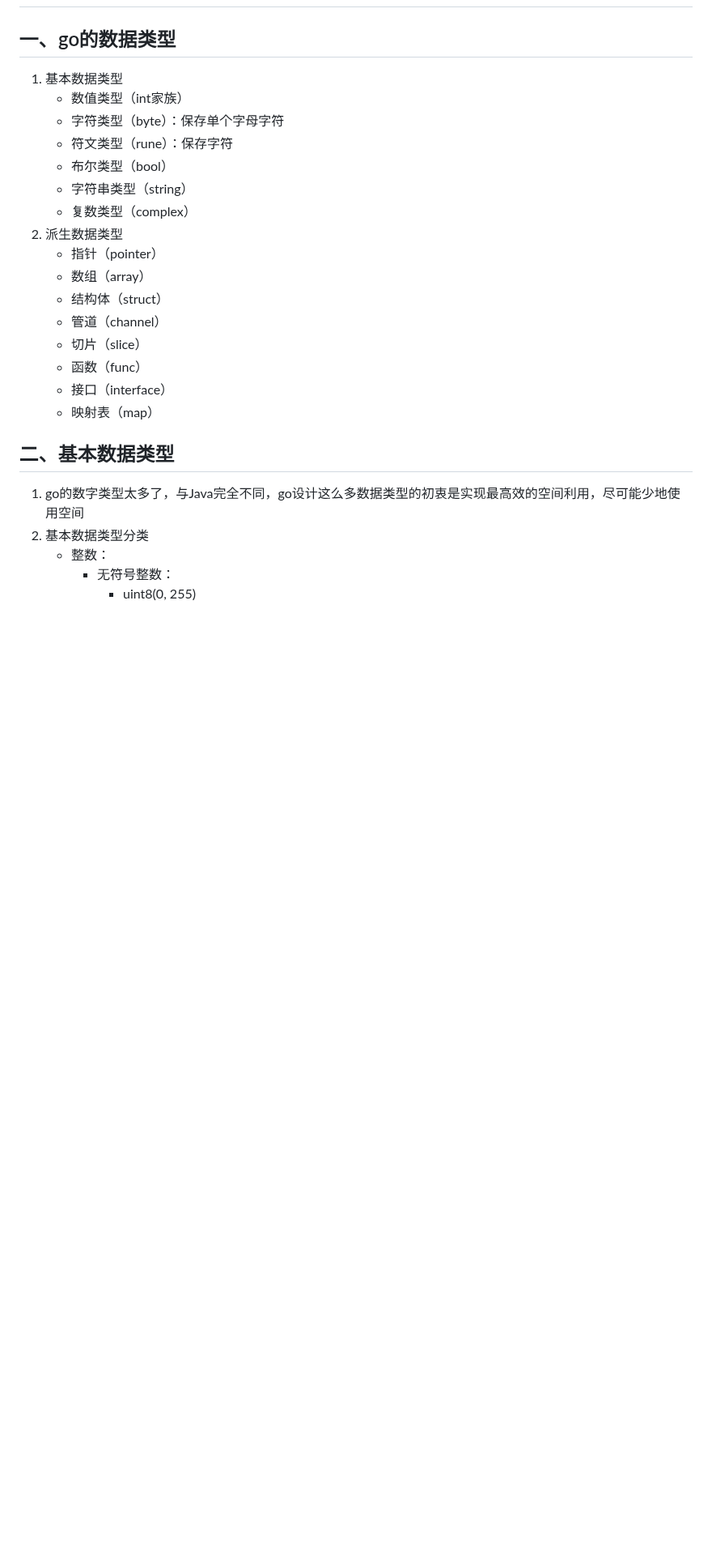
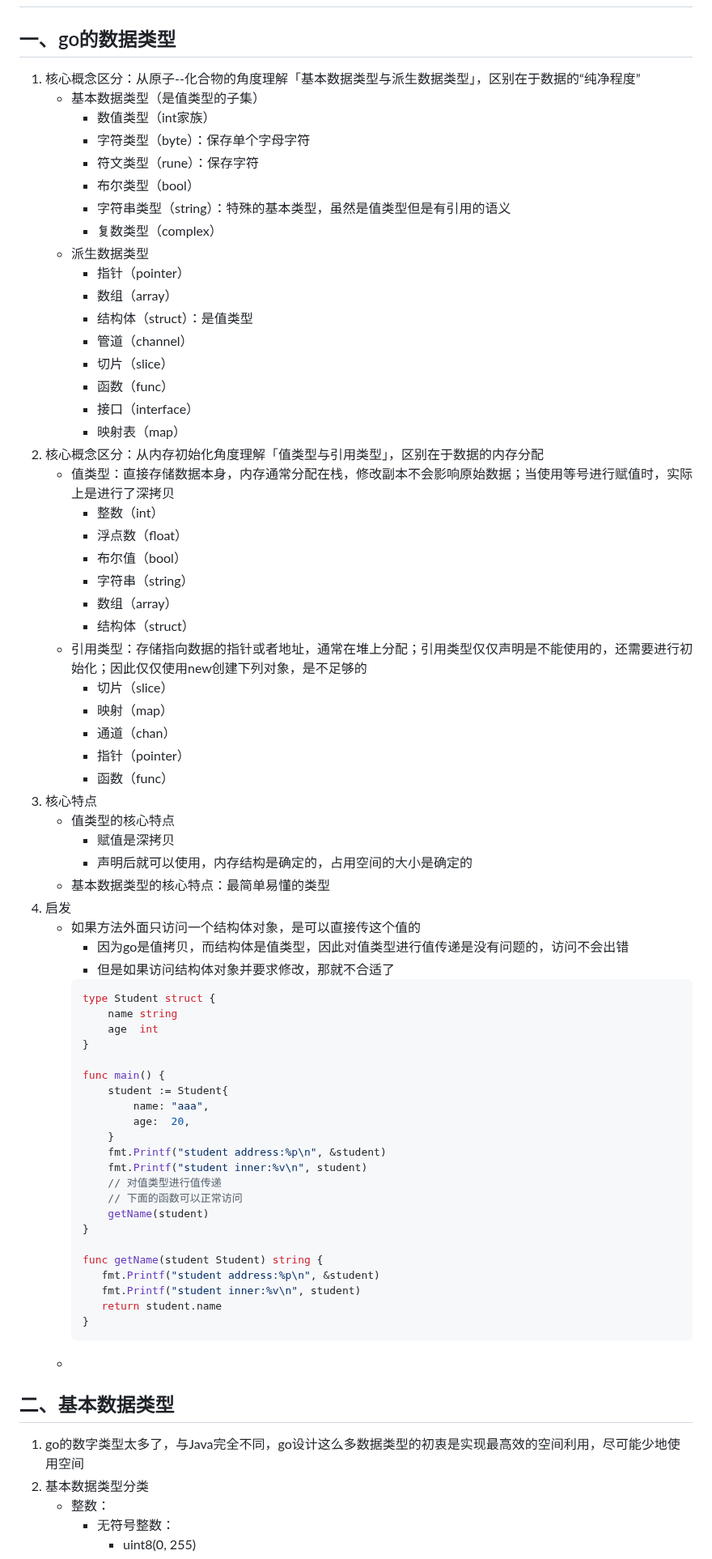
Before and after one commit to Antares-0/Technical_Document, a Markdown page: Go/3.Go算法题相关核心编程.MD, the part around one of its changes. Shown at 81% size. GitHub-like rendering; blank space fills up the shorter version.

````diff
--- a/Go/3.Go算法题相关核心编程.MD
+++ b/Go/3.Go算法题相关核心编程.MD
@@ -1,22 +1,71 @@
 # Go算法题相关核心编程
 
 ## 一、go的数据类型
-1. 基本数据类型
-   - 数值类型（int家族）
-   - 字符类型（byte）：保存单个字母字符
-   - 符文类型（rune）：保存字符
-   - 布尔类型（bool）
-   - 字符串类型（string）
-   - 复数类型（complex）
-2. 派生数据类型
-   - 指针（pointer）
-   - 数组（array）
-   - 结构体（struct）
-   - 管道（channel）
-   - 切片（slice）
-   - 函数（func）
-   - 接口（interface）
-   - 映射表（map）
+1. 核心概念区分：从原子--化合物的角度理解「基本数据类型与派生数据类型」，区别在于数据的“纯净程度”
+   - 基本数据类型（是值类型的子集）
+     - 数值类型（int家族）
+     - 字符类型（byte）：保存单个字母字符
+     - 符文类型（rune）：保存字符
+     - 布尔类型（bool）
+     - 字符串类型（string）：特殊的基本类型，虽然是值类型但是有引用的语义
+     - 复数类型（complex）
+   - 派生数据类型
+     - 指针（pointer）
+     - 数组（array）
+     - 结构体（struct）：是值类型
+     - 管道（channel）
+     - 切片（slice）
+     - 函数（func）
+     - 接口（interface）
+     - 映射表（map）
+2. 核心概念区分：从内存初始化角度理解「值类型与引用类型」，区别在于数据的内存分配
+   - 值类型：直接存储数据本身，内存通常分配在栈，修改副本不会影响原始数据；当使用等号进行赋值时，实际上是进行了深拷贝
+     - 整数（int）
+     - 浮点数（float）
+     - 布尔值（bool）
+     - 字符串（string）
+     - 数组（array）
+     - 结构体（struct）
+   - 引用类型：存储指向数据的指针或者地址，通常在堆上分配；引用类型仅仅声明是不能使用的，还需要进行初始化；因此仅仅使用new创建下列对象，是不足够的
+     - 切片（slice）
+     - 映射（map）
+     - 通道（chan）
+     - 指针（pointer）
+     - 函数（func）
+3. 核心特点
+   - 值类型的核心特点
+     - 赋值是深拷贝
+     - 声明后就可以使用，内存结构是确定的，占用空间的大小是确定的
+   - 基本数据类型的核心特点：最简单易懂的类型
+4. 启发
+   - 如果方法外面只访问一个结构体对象，是可以直接传这个值的
+     - 因为go是值拷贝，而结构体是值类型，因此对值类型进行值传递是没有问题的，访问不会出错
+     - 但是如果访问结构体对象并要求修改，那就不合适了
+     ```go
+     type Student struct {
+         name string
+         age  int
+     }
+
+     func main() {
+         student := Student{
+             name: "aaa",
+             age:  20,
+         }
+         fmt.Printf("student address:%p\n", &student)
+         fmt.Printf("student inner:%v\n", student)
+         // 对值类型进行值传递
+         // 下面的函数可以正常访问
+         getName(student)
+     }
+
+     func getName(student Student) string {
+        fmt.Printf("student address:%p\n", &student)
+        fmt.Printf("student inner:%v\n", student)
+     	return student.name
+     }
+     ```
+   -
 
 ## 二、基本数据类型
 1. go的数字类型太多了，与Java完全不同，go设计这么多数据类型的初衷是实现最高效的空间利用，尽可能少地使用空间
````
Also changed, not shown: other parts of Go/3.Go算法题相关核心编程.MD (+2 -4 lines), Go/2.Go基础语法.MD (+59 -2 lines).
